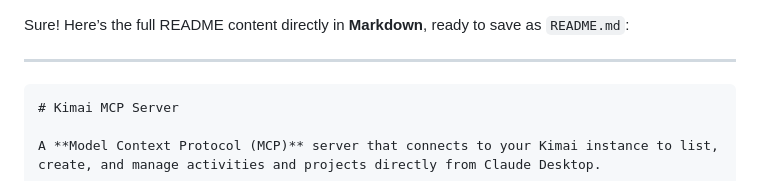
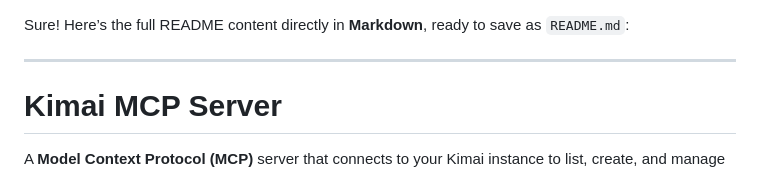
Before and after one commit to AusbelDev/mcp-kimai, a Markdown page: README.md, the part around the change. Drawn GitHub-style.

````diff
--- a/README.md
+++ b/README.md
@@ -2,7 +2,7 @@ Sure! Here’s the full README content directly in **Markdown**, ready to save a
 
 ---
 
-```markdown
+
 # Kimai MCP Server
 
 A **Model Context Protocol (MCP)** server that connects to your Kimai instance to list, create, and manage activities and projects directly from Claude Desktop.
````
